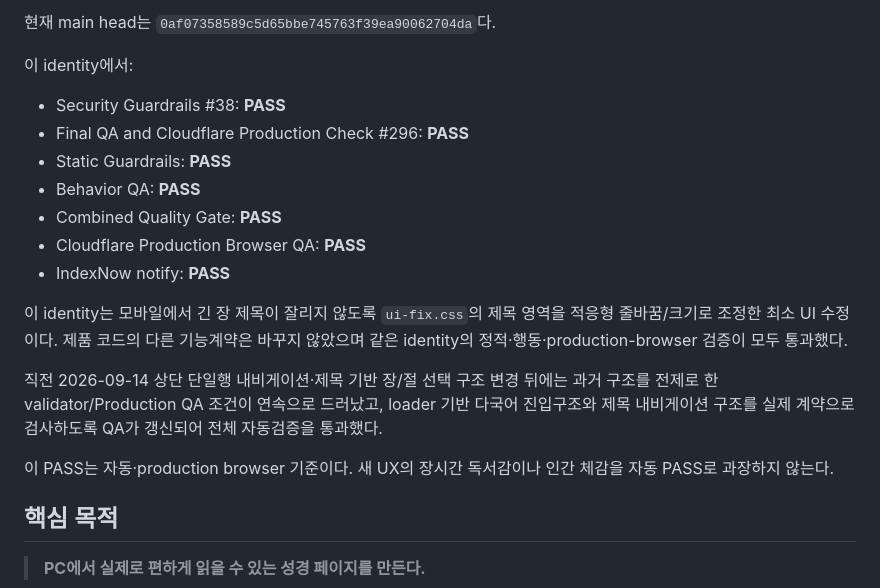
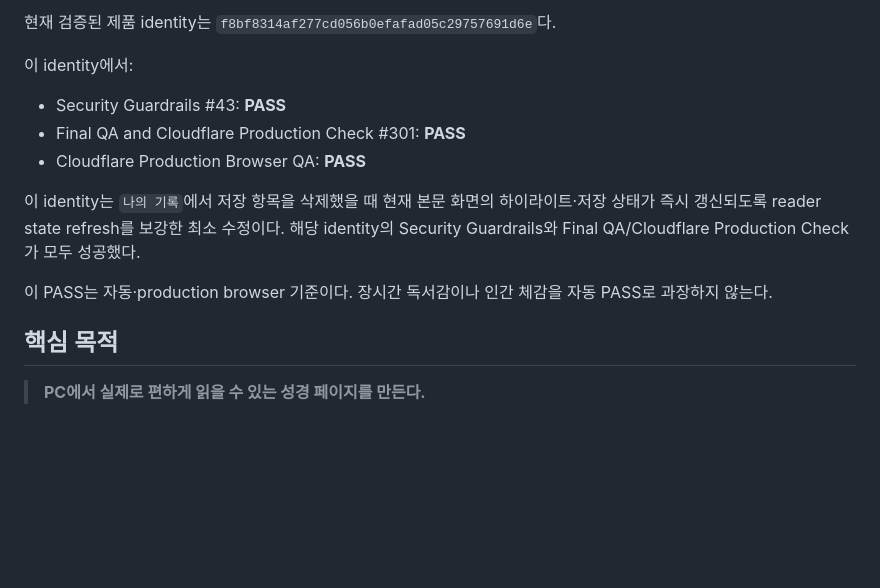
Before and after one commit to gsh4124-cyber/bible-reader, a Markdown page: PROJECT_STATUS.md, the part around one of its changes. Drawn GitHub-style; blank space fills up the shorter version.

Commit message:
docs: sync verified current product identity

```diff
--- a/PROJECT_STATUS.md
+++ b/PROJECT_STATUS.md
@@ -18,20 +18,14 @@
 
-현재 main head는 `0af07358589c5d65bbe745763f39ea90062704da`다.
+현재 검증된 제품 identity는 `f8bf8314af277cd056b0efafad05c29757691d6e`다.
 
 이 identity에서:
-- Security Guardrails #38: **PASS**
-- Final QA and Cloudflare Production Check #296: **PASS**
-- Static Guardrails: **PASS**
-- Behavior QA: **PASS**
-- Combined Quality Gate: **PASS**
+- Security Guardrails #43: **PASS**
+- Final QA and Cloudflare Production Check #301: **PASS**
 - Cloudflare Production Browser QA: **PASS**
-- IndexNow notify: **PASS**
 
-이 identity는 모바일에서 긴 장 제목이 잘리지 않도록 `ui-fix.css`의 제목 영역을 적응형 줄바꿈/크기로 조정한 최소 UI 수정이다. 제품 코드의 다른 기능계약은 바꾸지 않았으며 같은 identity의 정적·행동·production-browser 검증이 모두 통과했다.
+이 identity는 `나의 기록`에서 저장 항목을 삭제했을 때 현재 본문 화면의 하이라이트·저장 상태가 즉시 갱신되도록 reader state refresh를 보강한 최소 수정이다. 해당 identity의 Security Guardrails와 Final QA/Cloudflare Production Check가 모두 성공했다.
 
-직전 2026-09-14 상단 단일행 내비게이션·제목 기반 장/절 선택 구조 변경 뒤에는 과거 구조를 전제로 한 validator/Production QA 조건이 연속으로 드러났고, loader 기반 다국어 진입구조와 제목 내비게이션 구조를 실제 계약으로 검사하도록 QA가 갱신되어 전체 자동검증을 통과했다.
-
-이 PASS는 자동·production browser 기준이다. 새 UX의 장시간 독서감이나 인간 체감을 자동 PASS로 과장하지 않는다.
+이 PASS는 자동·production browser 기준이다. 장시간 독서감이나 인간 체감을 자동 PASS로 과장하지 않는다.
 
 ## 핵심 목적
 
```
Also changed, not shown: other parts of PROJECT_STATUS.md (+2 -2 lines).
